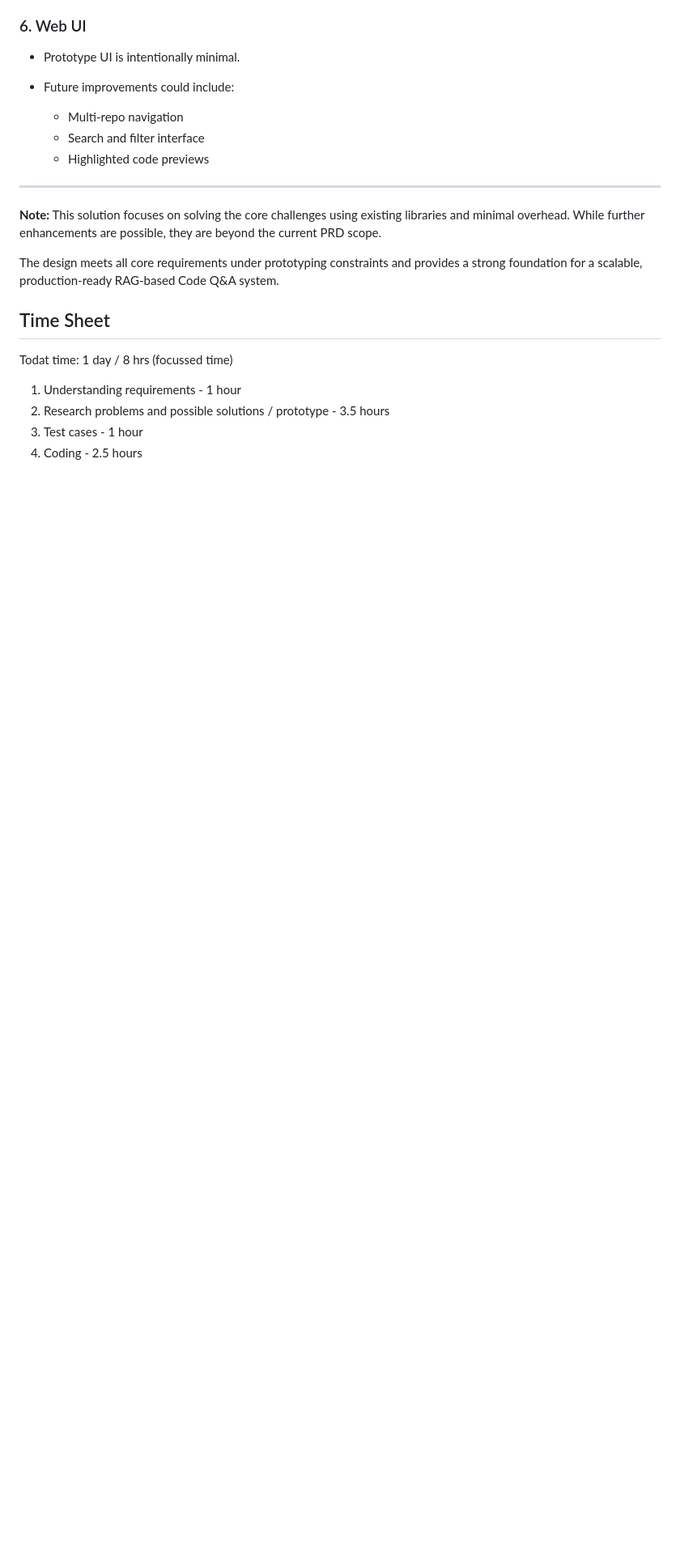
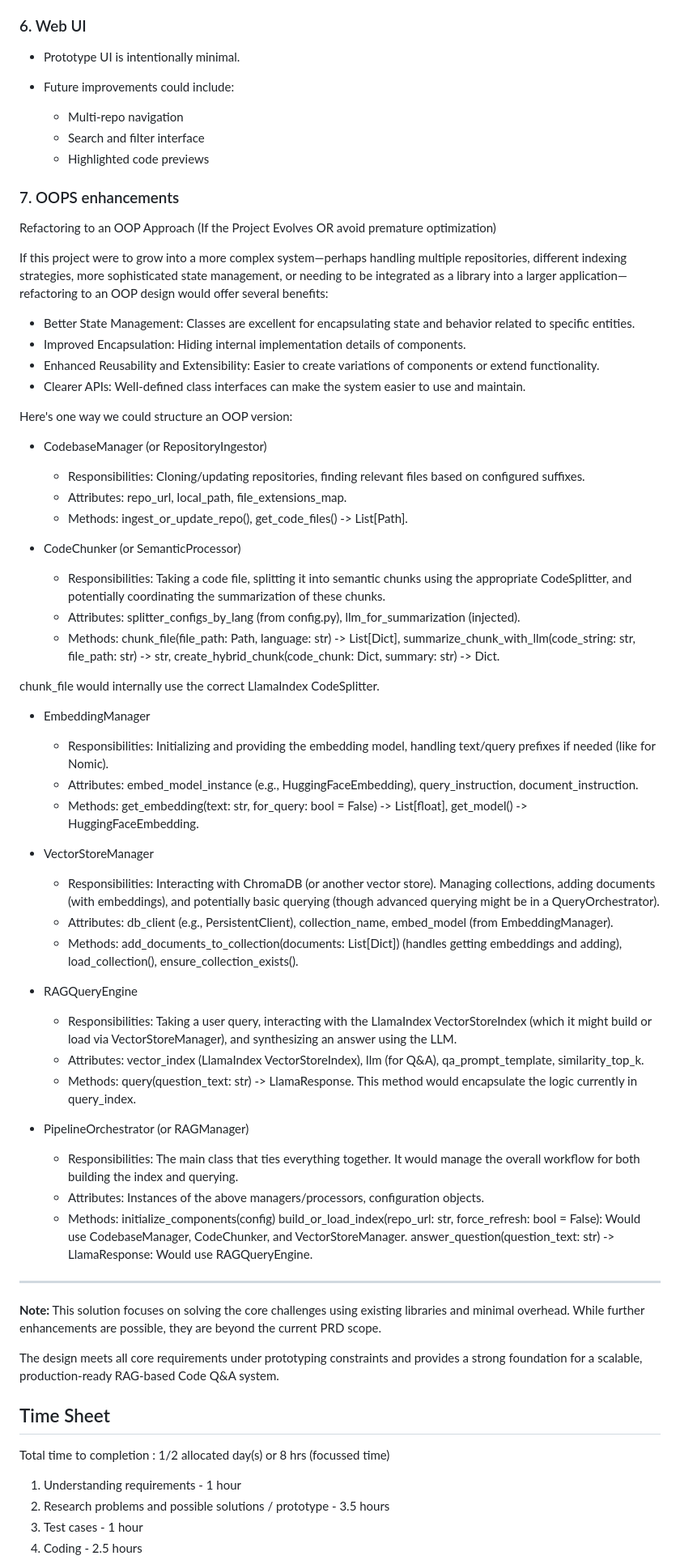
Before and after one commit to bsbhadwal/rag_qa_pipeline, a Markdown page: DESIGN.md, the part around one of its changes. Shown at 81% size. GitHub-like rendering; blank space fills up the shorter version.

Commit message:
fix: add OOPS section to DESIGN.md

```diff
--- a/DESIGN.md
+++ b/DESIGN.md
@@ -243,6 +242,55 @@ These enriched summaries are combined with the original code to form hybrid chun
   * Search and filter interface
   * Highlighted code previews
 
+### 7. OOPS enhancements
+Refactoring to an OOP Approach (If the Project Evolves OR avoid premature optimization)
+
+If this project were to grow into a more complex system—perhaps handling multiple repositories, different indexing strategies, more sophisticated state management, or needing to be integrated as a library into a larger application—refactoring to an OOP design would offer several benefits:
+
+- Better State Management: Classes are excellent for encapsulating state and behavior related to specific entities.
+- Improved Encapsulation: Hiding internal implementation details of components.
+- Enhanced Reusability and Extensibility: Easier to create variations of components or extend functionality.
+- Clearer APIs: Well-defined class interfaces can make the system easier to use and maintain.
+
+Here's one way we could structure an OOP version:
+
+- CodebaseManager (or RepositoryIngestor)
+  - Responsibilities: Cloning/updating repositories, finding relevant files based on configured suffixes.
+  - Attributes: repo_url, local_path, file_extensions_map.
+  - Methods: ingest_or_update_repo(), get_code_files() -> List[Path].
+
+- CodeChunker (or SemanticProcessor)
+  - Responsibilities: Taking a code file, splitting it into semantic chunks using the appropriate CodeSplitter, and potentially coordinating the summarization of these chunks.
+  - Attributes: splitter_configs_by_lang (from config.py), llm_for_summarization (injected).
+  - Methods:
+   chunk_file(file_path: Path, language: str) -> List[Dict],
+   summarize_chunk_with_llm(code_string: str, file_path: str) -> str,
+   create_hybrid_chunk(code_chunk: Dict, summary: str) -> Dict.
+
+chunk_file would internally use the correct LlamaIndex CodeSplitter.
+
+- EmbeddingManager
+  - Responsibilities: Initializing and providing the embedding model, handling text/query prefixes if needed (like for Nomic).
+  - Attributes: embed_model_instance (e.g., HuggingFaceEmbedding), query_instruction, document_instruction.
+  - Methods: get_embedding(text: str, for_query: bool = False) -> List[float], get_model() -> HuggingFaceEmbedding.
+
+- VectorStoreManager
+  - Responsibilities: Interacting with ChromaDB (or another vector store). Managing collections, adding documents (with embeddings), and potentially basic querying (though advanced querying might be in a QueryOrchestrator).
+  - Attributes: db_client (e.g., PersistentClient), collection_name, embed_model (from EmbeddingManager).
+  - Methods: add_documents_to_collection(documents: List[Dict]) (handles getting embeddings and adding), load_collection(), ensure_collection_exists().
+
+- RAGQueryEngine
+  - Responsibilities: Taking a user query, interacting with the LlamaIndex VectorStoreIndex (which it might build or load via VectorStoreManager), and synthesizing an answer using the LLM.
+  - Attributes: vector_index (LlamaIndex VectorStoreIndex), llm (for Q&A), qa_prompt_template, similarity_top_k.
+  - Methods: query(question_text: str) -> LlamaResponse. This method would encapsulate the logic currently in query_index.
+
+- PipelineOrchestrator (or RAGManager)
+  - Responsibilities: The main class that ties everything together. It would manage the overall workflow for both building the index and querying.
+  - Attributes: Instances of the above managers/processors, configuration objects.
+  - Methods:
+    initialize_components(config)
+    build_or_load_index(repo_url: str, force_refresh: bool = False): Would use CodebaseManager, CodeChunker, and VectorStoreManager.
+    answer_question(question_text: str) -> LlamaResponse: Would use RAGQueryEngine.
 ---
 
 **Note:**
@@ -252,7 +300,7 @@ The design meets all core requirements under prototyping constraints and provide
 
 ## Time Sheet
 
-Todat time: 1 day / 8 hrs (focussed time)
+Total time to completion : 1/2 allocated day(s) or 8 hrs (focussed time)
 
 1. Understanding requirements - 1 hour
 2. Research problems and possible solutions / prototype - 3.5 hours
```
Also changed, not shown: other parts of DESIGN.md (+4 -3 lines).
